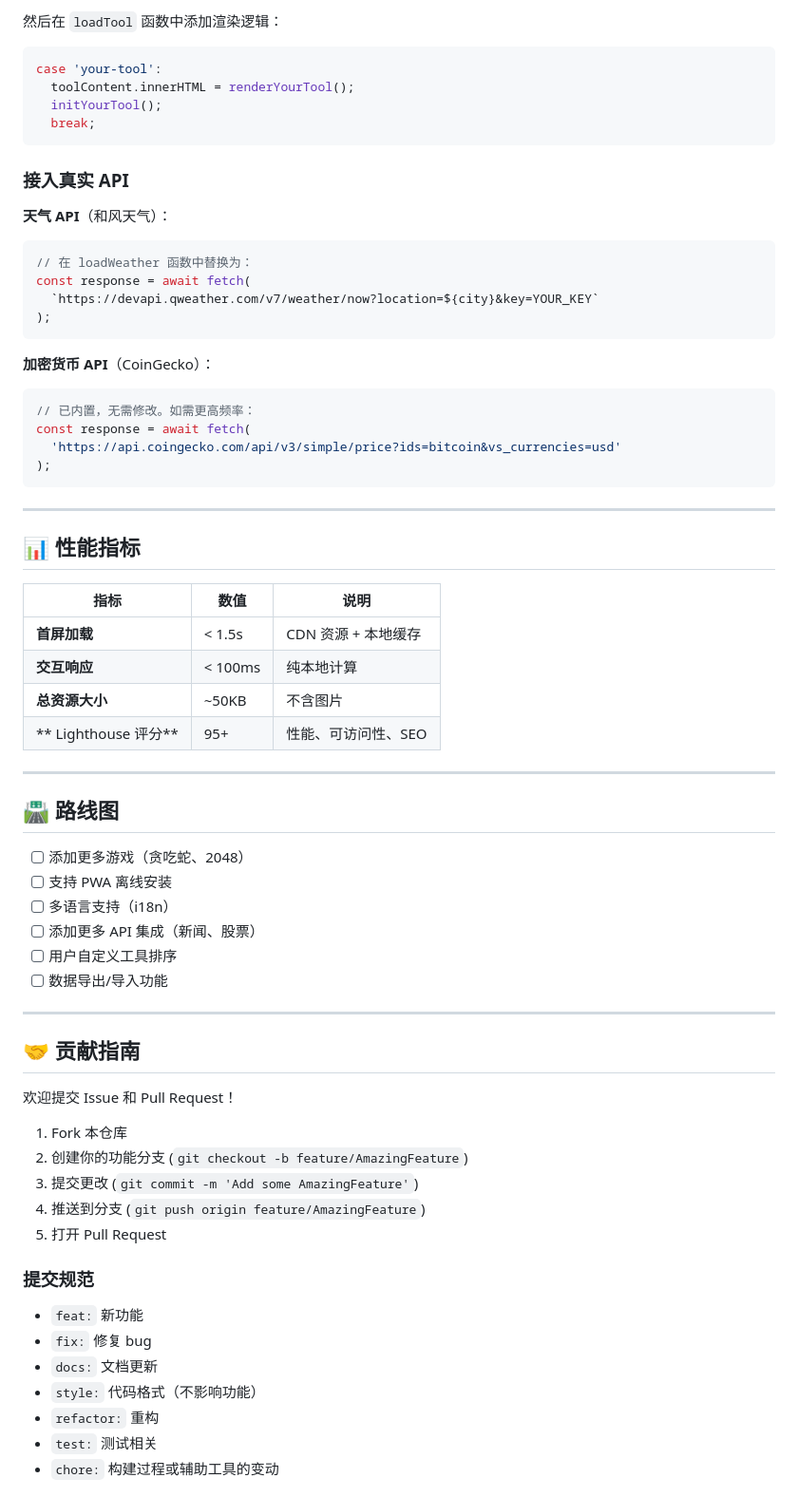
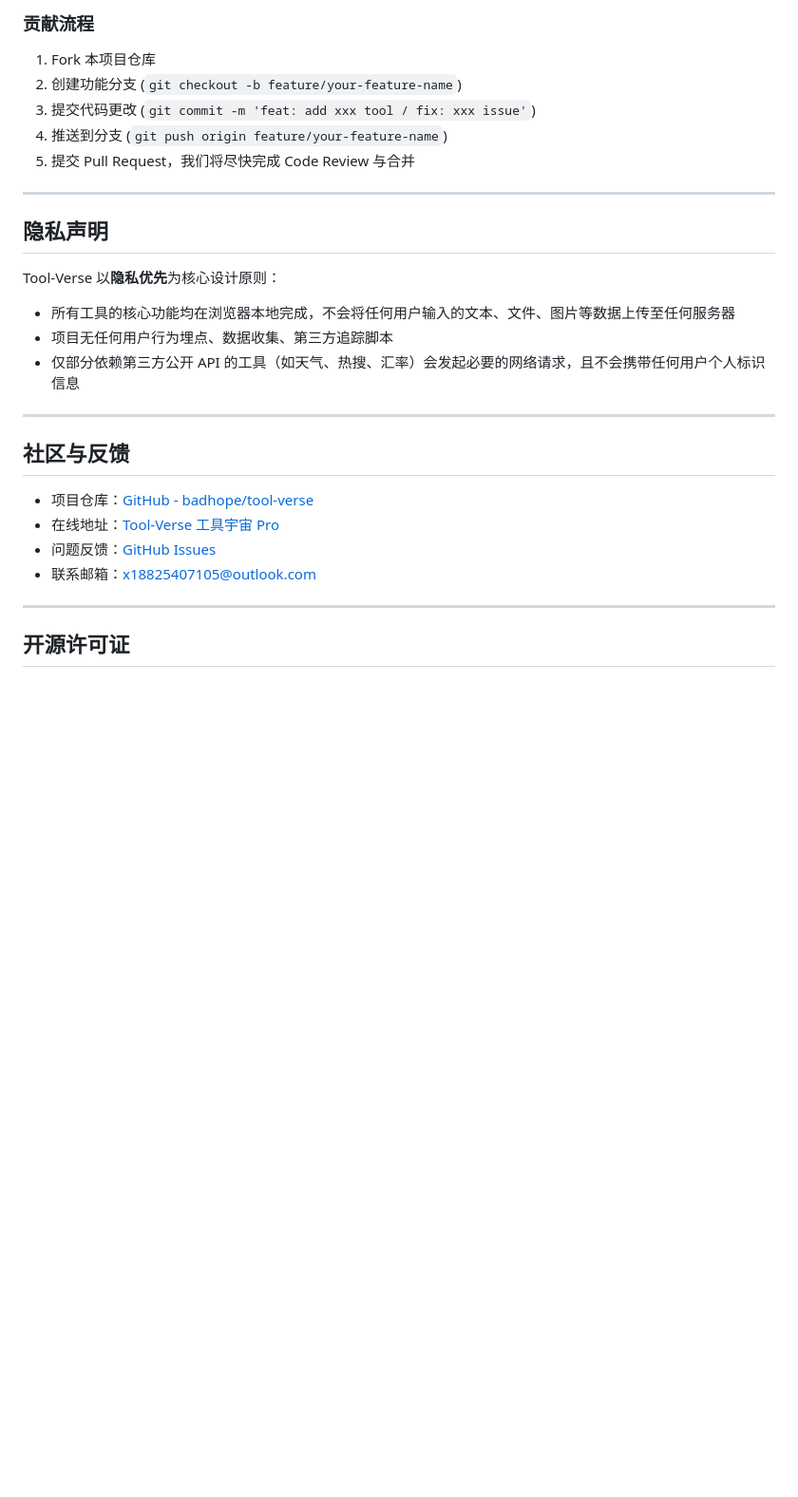
Before and after one commit to badhope/tool-verse, a Markdown page: README.md, the part around one of its changes. Shown at 95% size. Drawn GitHub-style; blank space fills up the shorter version.

````diff
--- a/README.md
+++ b/README.md
@@ -211,70 +91,30 @@ const tools = {
 
-然后在 `loadTool` 函数中添加渲染逻辑：
-```javascript
-case 'your-tool':
-  toolContent.innerHTML = renderYourTool();
-  initYourTool();
-  break;
-```
-
-### 接入真实 API
-
-**天气 API**（和风天气）：
-```javascript
-// 在 loadWeather 函数中替换为：
-const response = await fetch(
-  `https://devapi.qweather.com/v7/weather/now?location=${city}&key=YOUR_KEY`
-);
-```
-
-**加密货币 API**（CoinGecko）：
-```javascript
-// 已内置，无需修改。如需更高频率：
-const response = await fetch(
-  'https://api.coingecko.com/api/v3/simple/price?ids=bitcoin&vs_currencies=usd'
-);
-```
+### 贡献流程
+1.  Fork 本项目仓库
+2.  创建功能分支 (`git checkout -b feature/your-feature-name`)
+3.  提交代码更改 (`git commit -m 'feat: add xxx tool / fix: xxx issue'`)
+4.  推送到分支 (`git push origin feature/your-feature-name`)
+5.  提交 Pull Request，我们将尽快完成 Code Review 与合并
 
 ---
 
-## 📊 性能指标
+## 隐私声明
 
-| 指标 | 数值 | 说明 |
-|------|------|------|
-| **首屏加载** | < 1.5s | CDN 资源 + 本地缓存 |
-| **交互响应** | < 100ms | 纯本地计算 |
-| **总资源大小** | ~50KB | 不含图片 |
-| ** Lighthouse 评分** | 95+ | 性能、可访问性、SEO |
+Tool-Verse 以**隐私优先**为核心设计原则：
+-   所有工具的核心功能均在浏览器本地完成，不会将任何用户输入的文本、文件、图片等数据上传至任何服务器
+-   项目无任何用户行为埋点、数据收集、第三方追踪脚本
+-   仅部分依赖第三方公开 API 的工具（如天气、热搜、汇率）会发起必要的网络请求，且不会携带任何用户个人标识信息
 
 ---
 
-## 🛣️ 路线图
+## 社区与反馈
 
-- [ ] 添加更多游戏（贪吃蛇、2048）
-- [ ] 支持 PWA 离线安装
-- [ ] 多语言支持（i18n）
-- [ ] 添加更多 API 集成（新闻、股票）
-- [ ] 用户自定义工具排序
-- [ ] 数据导出/导入功能
+-   项目仓库：[GitHub - badhope/tool-verse](https://github.com/badhope/tool-verse)
+-   在线地址：[Tool-Verse 工具宇宙 Pro](https://badhope.github.io/tool-verse/)
+-   问题反馈：[GitHub Issues](https://github.com/badhope/tool-verse/issues)
+-   联系邮箱：x18825407105@outlook.com
 
 ---
 
-## 🤝 贡献指南
+## 开源许可证
 
-欢迎提交 Issue 和 Pull Request！
-
-1. Fork 本仓库
-2. 创建你的功能分支 (`git checkout -b feature/AmazingFeature`)
-3. 提交更改 (`git commit -m 'Add some AmazingFeature'`)
-4. 推送到分支 (`git push origin feature/AmazingFeature`)
-5. 打开 Pull Request
-
-### 提交规范
-- `feat:` 新功能
-- `fix:` 修复 bug
-- `docs:` 文档更新
-- `style:` 代码格式（不影响功能）
-- `refactor:` 重构
-- `test:` 测试相关
-- `chore:` 构建过程或辅助工具的变动
-
````
Also changed, not shown: other parts of README.md (+63 -235 lines).
